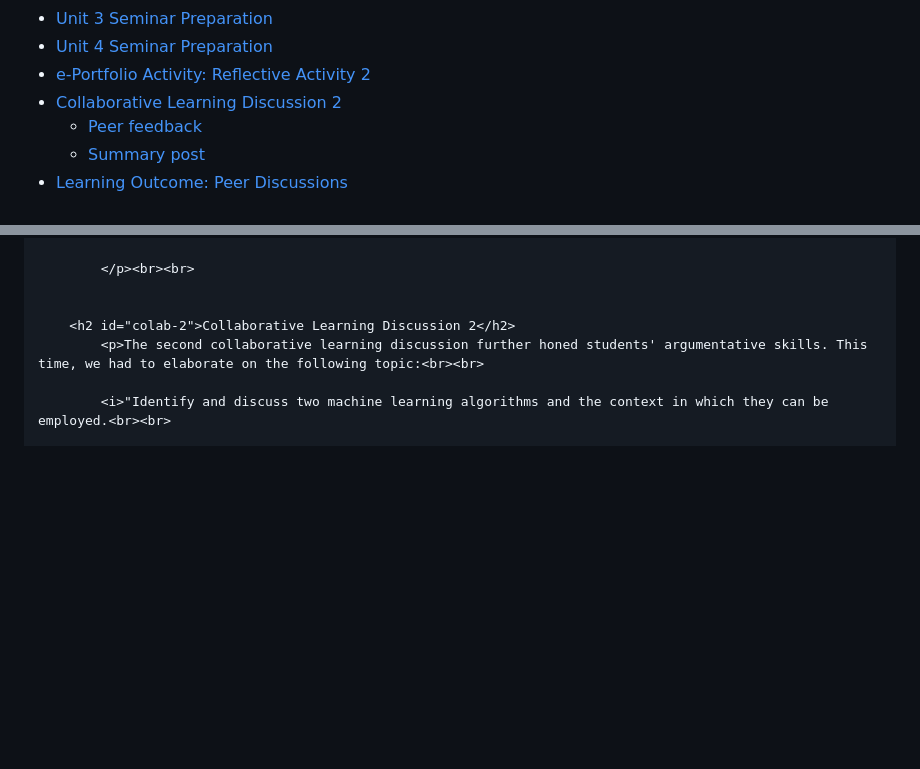
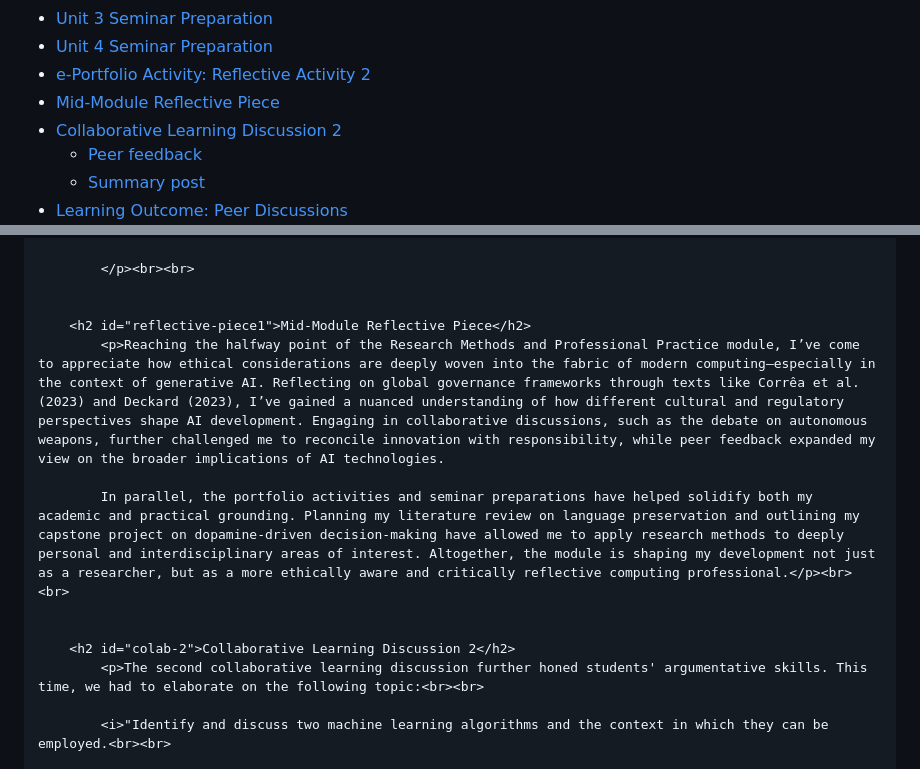
Before and after one commit to pereirarodrigo/eportfolio, a Markdown page: pages/subjects/research_methods_and_prof_practice.md, 2 parts joined by grey strips. Rendered like a GitHub page; blank space fills up the shorter version.

Commit message:
Updated the "Research Methods and Professional Practice" module page

```diff
--- a/pages/subjects/research_methods_and_prof_practice.md
+++ b/pages/subjects/research_methods_and_prof_practice.md
@@ -14,6 +14,7 @@
     <li><a href="#unit3-seminar-prep">Unit 3 Seminar Preparation</a>
     <li><a href="#unit4-seminar-prep">Unit 4 Seminar Preparation</a>
     <li><a href="#eportfolio3">e-Portfolio Activity: Reflective Activity 2</a></li>
+    <li><a href="reflective-piece1">Mid-Module Reflective Piece</a></li>
     <li><a href="#colab-2">Collaborative Learning Discussion 2</a>
         <ul class="sect">
             <li><a href="#colab-21">Peer feedback</a></li>
@@ -316,6 +317,12 @@
             </p><br><br>
 
 
+        <h2 id="reflective-piece1">Mid-Module Reflective Piece</h2>
+            <p>Reaching the halfway point of the Research Methods and Professional Practice module, I’ve come to appreciate how ethical considerations are deeply woven into the fabric of modern computing—especially in the context of generative AI. Reflecting on global governance frameworks through texts like Corrêa et al. (2023) and Deckard (2023), I’ve gained a nuanced understanding of how different cultural and regulatory perspectives shape AI development. Engaging in collaborative discussions, such as the debate on autonomous weapons, further challenged me to reconcile innovation with responsibility, while peer feedback expanded my view on the broader implications of AI technologies.
+
+            In parallel, the portfolio activities and seminar preparations have helped solidify both my academic and practical grounding. Planning my literature review on language preservation and outlining my capstone project on dopamine-driven decision-making have allowed me to apply research methods to deeply personal and interdisciplinary areas of interest. Altogether, the module is shaping my development not just as a researcher, but as a more ethically aware and critically reflective computing professional.</p><br><br>
+
+
         <h2 id="colab-2">Collaborative Learning Discussion 2</h2>
             <p>The second collaborative learning discussion further honed students' argumentative skills. This time, we had to elaborate on the following topic:<br><br>
 
```
